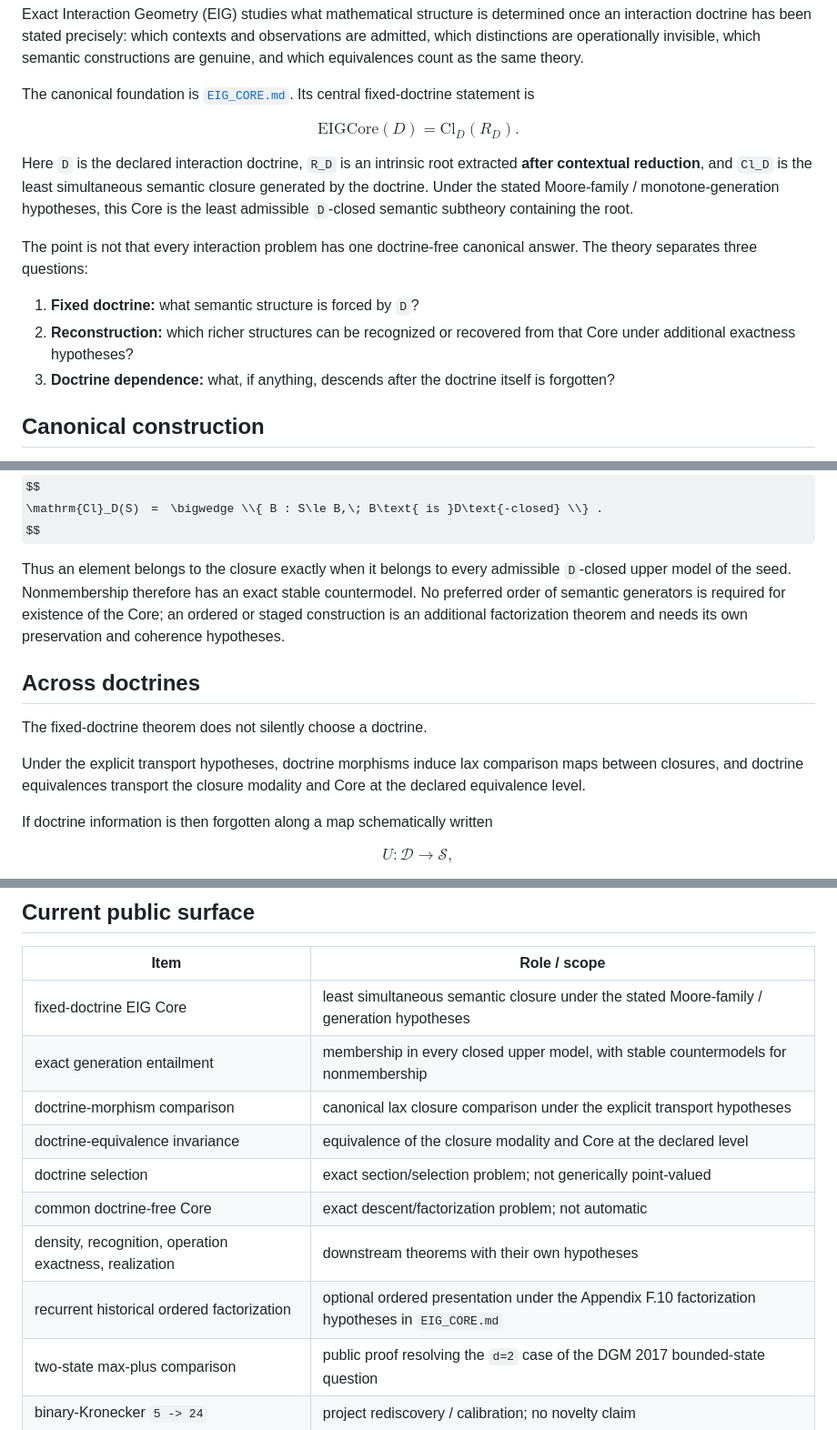
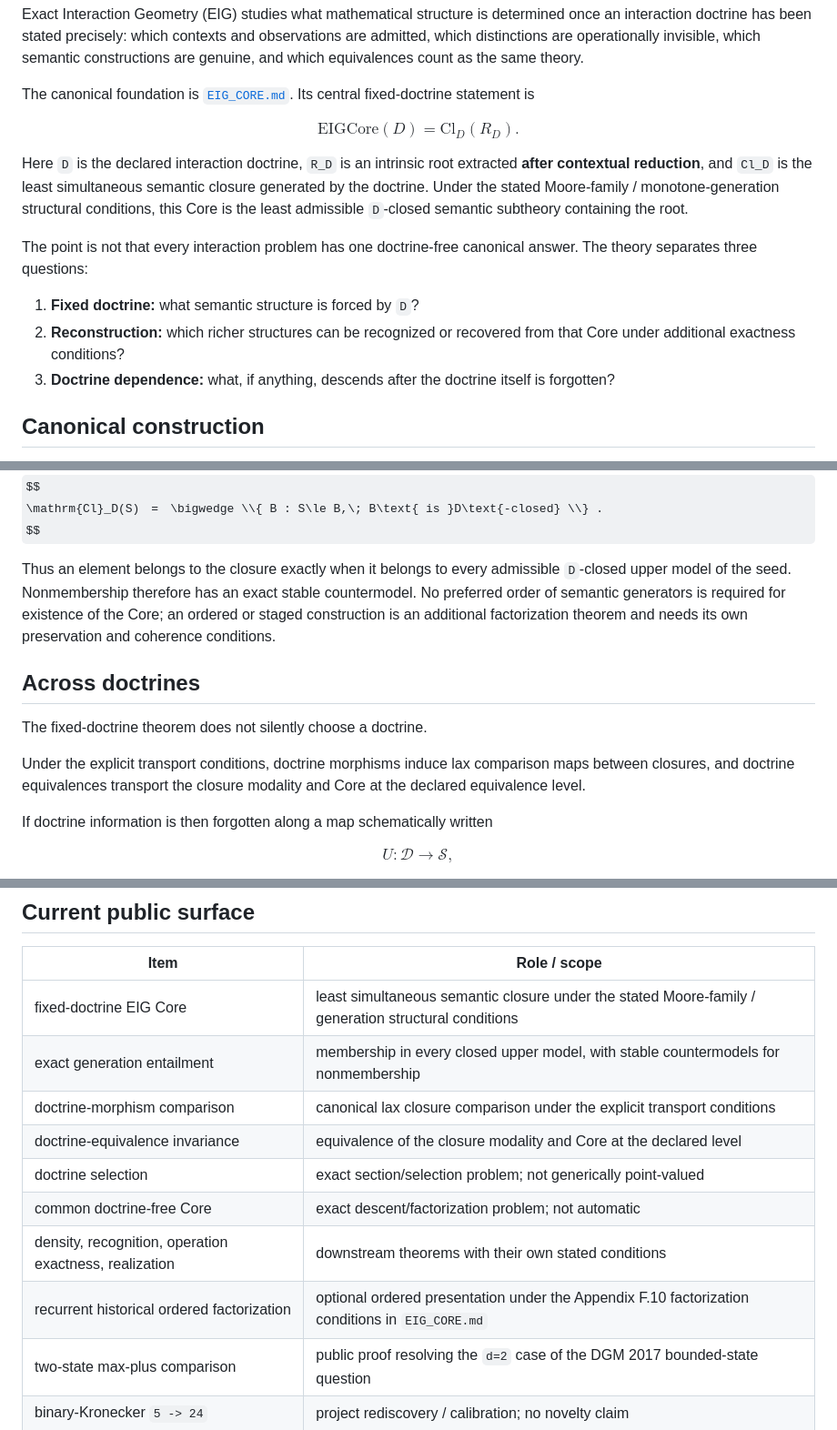
Before and after one commit to ogiekako/exact-interaction-geometry, a Markdown page: README.md, 3 parts joined by grey strips. Shown at 91% size. Rendered like a GitHub page; some formulas as TeX source.

Commit message:
Clarify theorem conditions in README

```diff
--- a/README.md
+++ b/README.md
@@ -10,12 +10,12 @@ $$
 \mathrm{EIGCore}(D)=\mathrm{Cl}_D(R_D).
 $$
 
-Here `D` is the declared interaction doctrine, `R_D` is an intrinsic root extracted **after contextual reduction**, and `Cl_D` is the least simultaneous semantic closure generated by the doctrine. Under the stated Moore-family / monotone-generation hypotheses, this Core is the least admissible `D`-closed semantic subtheory containing the root.
+Here `D` is the declared interaction doctrine, `R_D` is an intrinsic root extracted **after contextual reduction**, and `Cl_D` is the least simultaneous semantic closure generated by the doctrine. Under the stated Moore-family / monotone-generation structural conditions, this Core is the least admissible `D`-closed semantic subtheory containing the root.
 
 The point is not that every interaction problem has one doctrine-free canonical answer. The theory separates three questions:
 
 1. **Fixed doctrine:** what semantic structure is forced by `D`?
-2. **Reconstruction:** which richer structures can be recognized or recovered from that Core under additional exactness hypotheses?
+2. **Reconstruction:** which richer structures can be recognized or recovered from that Core under additional exactness conditions?
 3. **Doctrine dependence:** what, if anything, descends after the doctrine itself is forgotten?
 
 ## Canonical construction
@@ -55,13 +55,13 @@ $$
 \mathrm{Cl}_D(S)　=　\bigwedge \\{ B : S\le B,\; B\text{ is }D\text{-closed} \\} .
 $$
 
-Thus an element belongs to the closure exactly when it belongs to every admissible `D`-closed upper model of the seed. Nonmembership therefore has an exact stable countermodel. No preferred order of semantic generators is required for existence of the Core; an ordered or staged construction is an additional factorization theorem and needs its own preservation and coherence hypotheses.
+Thus an element belongs to the closure exactly when it belongs to every admissible `D`-closed upper model of the seed. Nonmembership therefore has an exact stable countermodel. No preferred order of semantic generators is required for existence of the Core; an ordered or staged construction is an additional factorization theorem and needs its own preservation and coherence conditions.
 
 ## Across doctrines
 
 The fixed-doctrine theorem does not silently choose a doctrine.
 
-Under the explicit transport hypotheses, doctrine morphisms induce lax comparison maps between closures, and doctrine equivalences transport the closure modality and Core at the declared equivalence level.
+Under the explicit transport conditions, doctrine morphisms induce lax comparison maps between closures, and doctrine equivalences transport the closure modality and Core at the declared equivalence level.
 
 If doctrine information is then forgotten along a map schematically written
 
@@ -195,14 +195,14 @@ The detailed theorem, counterexample, and scope boundaries are in [`EIG_CORE.md`
 
 | Item | Role / scope |
 | --- | --- |
-| fixed-doctrine EIG Core | least simultaneous semantic closure under the stated Moore-family / generation hypotheses |
+| fixed-doctrine EIG Core | least simultaneous semantic closure under the stated Moore-family / generation structural conditions |
 | exact generation entailment | membership in every closed upper model, with stable countermodels for nonmembership |
-| doctrine-morphism comparison | canonical lax closure comparison under the explicit transport hypotheses |
+| doctrine-morphism comparison | canonical lax closure comparison under the explicit transport conditions |
 | doctrine-equivalence invariance | equivalence of the closure modality and Core at the declared level |
 | doctrine selection | exact section/selection problem; not generically point-valued |
 | common doctrine-free Core | exact descent/factorization problem; not automatic |
-| density, recognition, operation exactness, realization | downstream theorems with their own hypotheses |
-| recurrent historical ordered factorization | optional ordered presentation under the Appendix F.10 factorization hypotheses in `EIG_CORE.md` |
+| density, recognition, operation exactness, realization | downstream theorems with their own stated conditions |
+| recurrent historical ordered factorization | optional ordered presentation under the Appendix F.10 factorization conditions in `EIG_CORE.md` |
 | two-state max-plus comparison | public proof resolving the `d=2` case of the DGM 2017 bounded-state question |
 | binary-Kronecker `5 -> 24` | project rediscovery / calibration; no novelty claim |
 
```
